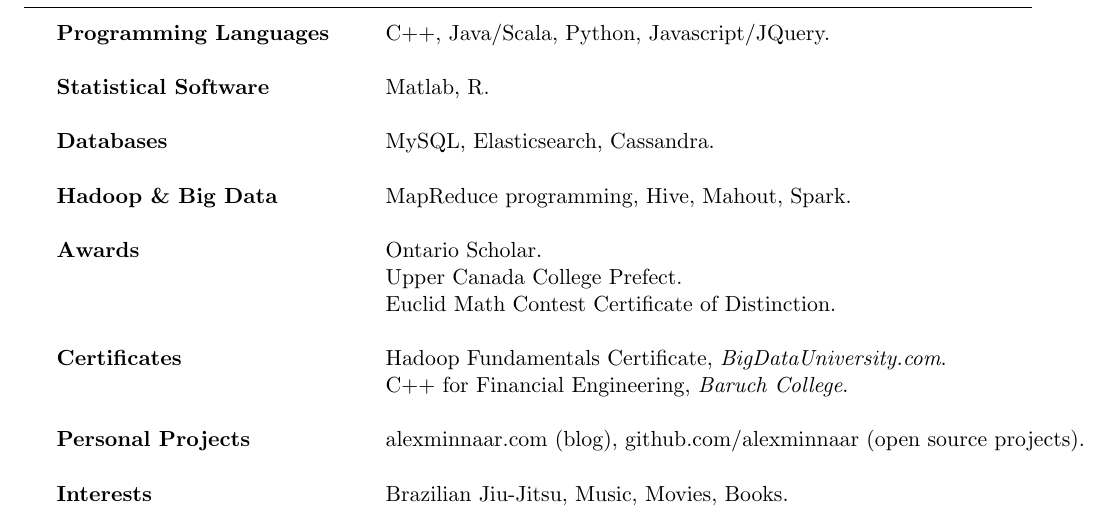
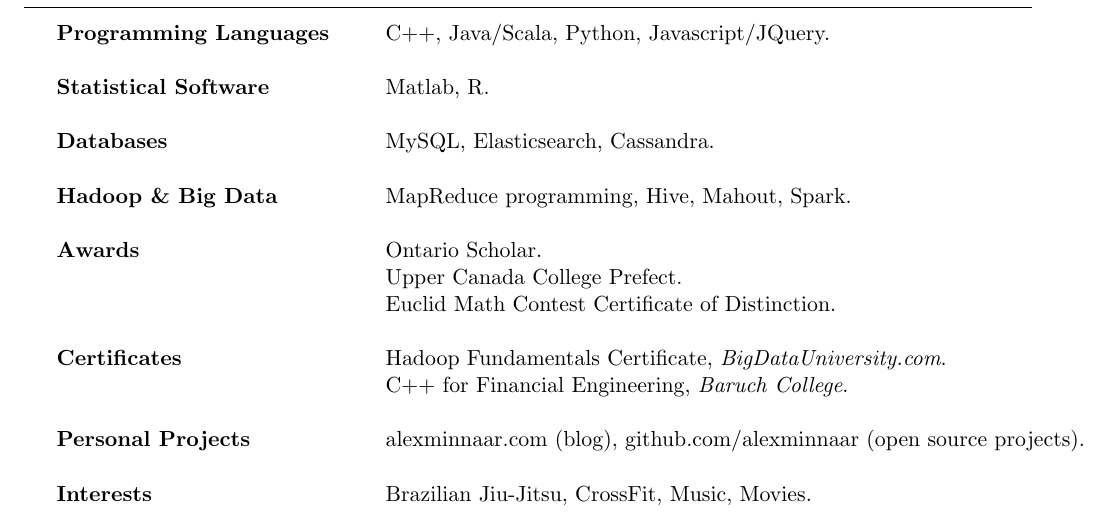
Before and after one commit to alexminnaar/resume, a LaTeX CV (Alex_Minnaar_CV.tex): part of page 2 of 2, cut so that both start at the same text. Compiled offline with pdfLaTeX.

Commit message:
updated interests

```diff
--- a/Alex_Minnaar_CV.tex
+++ b/Alex_Minnaar_CV.tex
@@ -132,7 +132,7 @@
 Certificates & Hadoop Fundamentals Certificate, \textit{BigDataUniversity.com}.\\
 & C++ for Financial Engineering, \textit{Baruch College}.\\ \\
 Personal Projects & alexminnaar.com (blog), github.com/alexminnaar (open source projects). \\ \\
-Interests & Brazilian Jiu-Jitsu, Music, Movies, Books.
+Interests & Brazilian Jiu-Jitsu, CrossFit, Music, Movies.
 \end{tabular}
 
 \end{rSection}
```
Also changed, not shown: Alex_Minnaar_CV.pdf.
